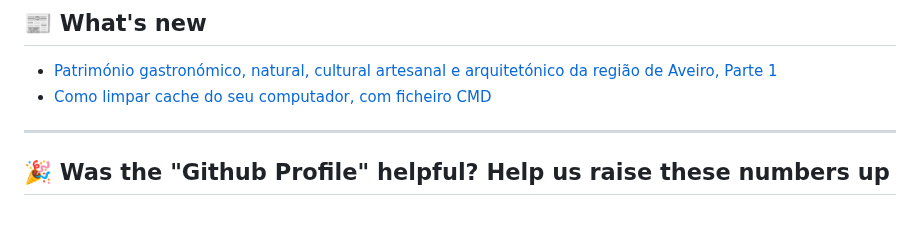
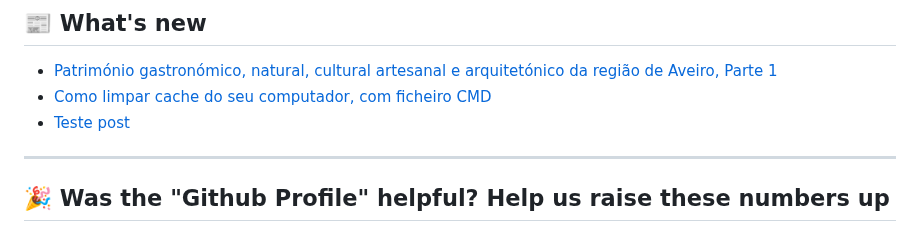
Before and after one commit to carloshmarques/carloshmarques, a Markdown page: README.md, the part around the change. GitHub-like rendering.

Commit message:
Updated with the latest blog posts

```diff
--- a/README.md
+++ b/README.md
@@ -104,6 +104,7 @@ By donating, you will help the development of this project, and *you will be fea
 <!-- BLOG-POST-LIST:START -->
 - [Património gastronómico, natural, cultural artesanal e arquitetónico da região de Aveiro, Parte 1](https://carlosmanuelhortam.wixsite.com/hydraprojects/post/patrim%C3%B3nio-gastron%C3%B3mico-natural-cultural-artesanal-e-arquitet%C3%B3nico-da-regi%C3%A3o-de-aveiro-parte-1)
 - [Como limpar cache do seu computador, com ficheiro CMD](https://carlosmanuelhortam.wixsite.com/hydraprojects/post/como-limpar-cache-do-seu-computar-com-ficheiro-cmd)
+- [Teste post](https://carlosmanuelhortam.wixsite.com/hydraprojects/post/teste-post)
 <!-- BLOG-POST-LIST:END -->
 
 ---
```
